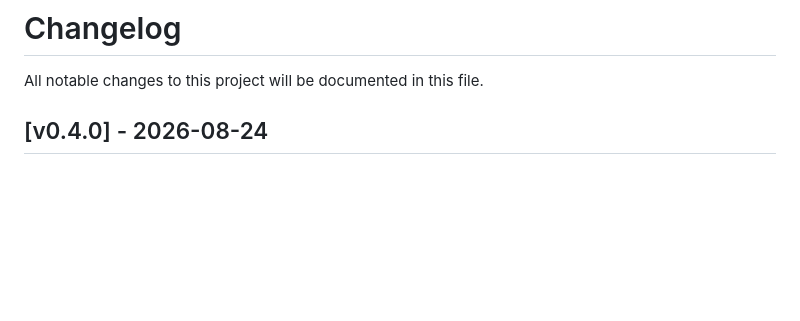
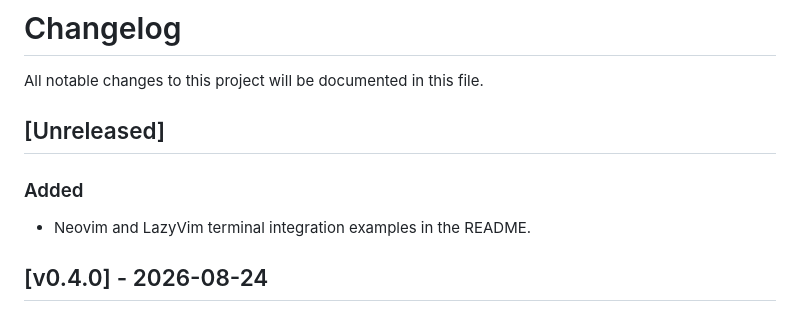
Before and after one commit to Hecatoncheir/lazyrest, a Markdown page: CHANGELOG.md, the part around the change. Drawn GitHub-style; blank space fills up the shorter version.

```diff
--- a/CHANGELOG.md
+++ b/CHANGELOG.md
@@ -1,6 +1,10 @@
 # Changelog
 
 All notable changes to this project will be documented in this file.
+
+## [Unreleased]
+### Added
+- Neovim and LazyVim terminal integration examples in the README.
 
 ## [v0.4.0] - 2026-08-24
 ### Added
```
Also changed, not shown: README.md (+70 -0 lines).
